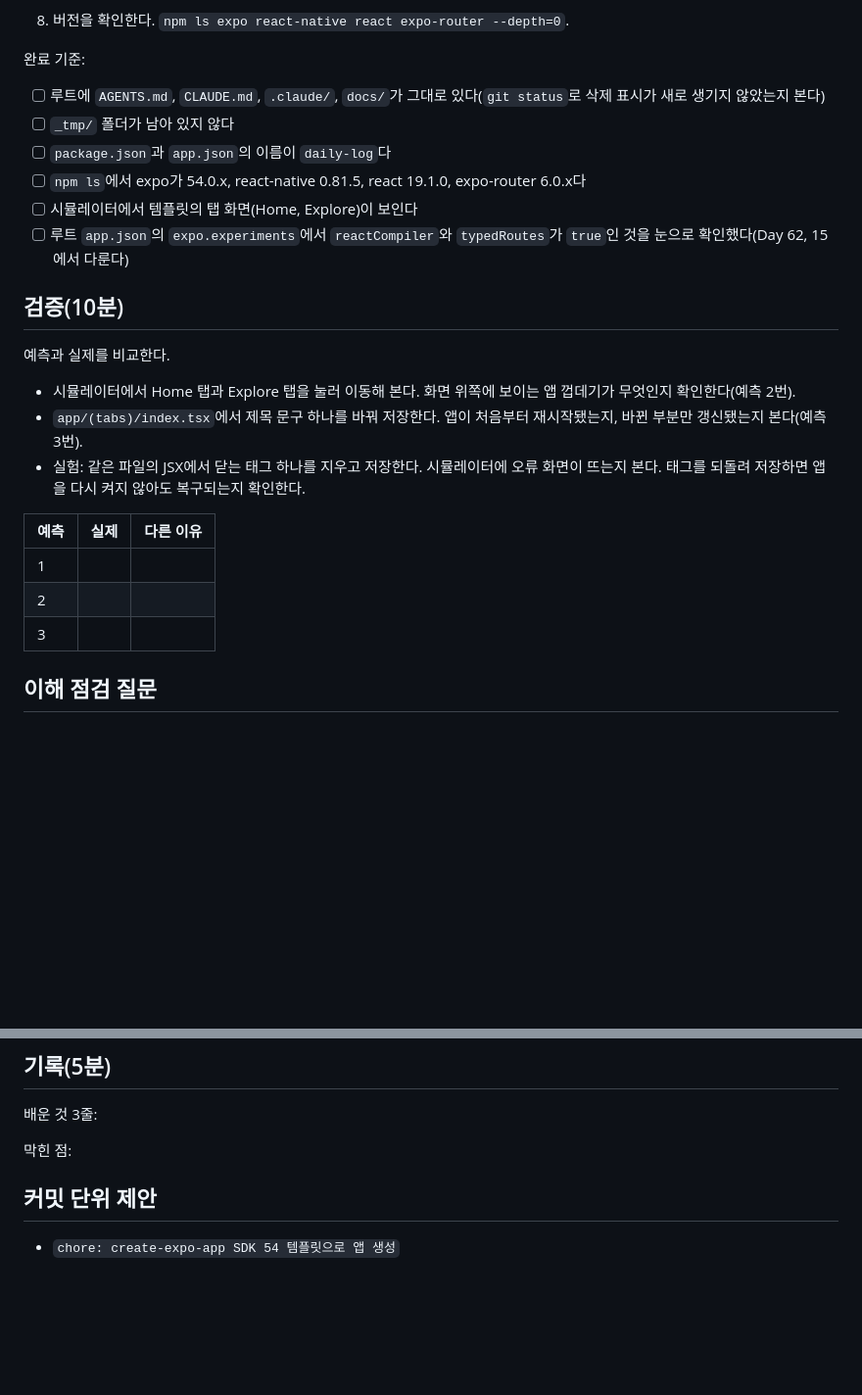
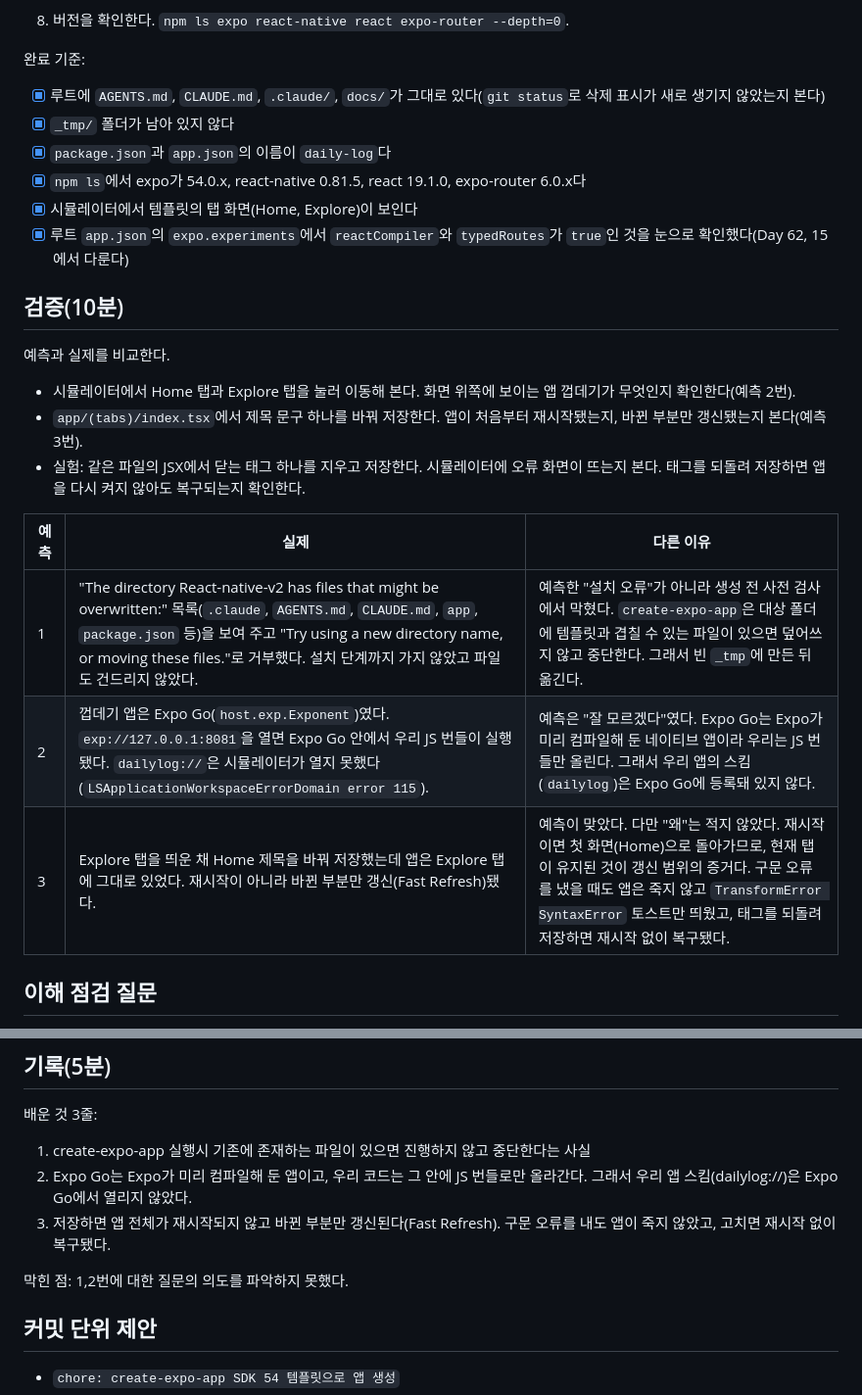
Before and after one commit to HA-SEUNG-JEONG/React-native-v2, a Markdown page: docs/study/day-01.md, 2 parts joined by grey strips. Shown at 98% size. Rendered like a GitHub page; blank space fills up the shorter version.

Commit message:
docs: Day 1 예측 대조와 학습 기록 작성
예측과 실제 실행 결과를 비교해 틀린 이유를 남겨야 재복습 때
어디서 막혔는지 바로 알 수 있어서 예측 표와 기록 절을 채움.

Co-Authored-By: Claude Sonnet 5.5 <noreply@anthropic.com>

```diff
--- a/docs/study/day-01.md
+++ b/docs/study/day-01.md
@@ -53,12 +53,14 @@ Daily Log의 출발점인 빈 Expo 앱을 루트에 만든다. 오늘은 화면
 
 완료 기준:
 
-- [ ] 루트에 `AGENTS.md`, `CLAUDE.md`, `.claude/`, `docs/`가 그대로 있다(`git status`로 삭제 표시가 새로 생기지 않았는지 본다)
-- [ ] `_tmp/` 폴더가 남아 있지 않다
-- [ ] `package.json`과 `app.json`의 이름이 `daily-log`다
-- [ ] `npm ls`에서 expo가 54.0.x, react-native 0.81.5, react 19.1.0, expo-router 6.0.x다
-- [ ] 시뮬레이터에서 템플릿의 탭 화면(Home, Explore)이 보인다
-- [ ] 루트 `app.json`의 `expo.experiments`에서 `reactCompiler`와 `typedRoutes`가 `true`인 것을 눈으로 확인했다(Day 62, 15에서 다룬다)
+
+
+- [x] 루트에 `AGENTS.md`, `CLAUDE.md`, `.claude/`, `docs/`가 그대로 있다(`git status`로 삭제 표시가 새로 생기지 않았는지 본다)
+- [x] `_tmp/` 폴더가 남아 있지 않다
+- [x] `package.json`과 `app.json`의 이름이 `daily-log`다
+- [x] `npm ls`에서 expo가 54.0.x, react-native 0.81.5, react 19.1.0, expo-router 6.0.x다
+- [x] 시뮬레이터에서 템플릿의 탭 화면(Home, Explore)이 보인다
+- [x] 루트 `app.json`의 `expo.experiments`에서 `reactCompiler`와 `typedRoutes`가 `true`인 것을 눈으로 확인했다(Day 62, 15에서 다룬다)
 
 ## 검증(10분)
 
@@ -71,9 +73,9 @@ Daily Log의 출발점인 빈 Expo 앱을 루트에 만든다. 오늘은 화면
 
 | 예측  | 실제  | 다른 이유 |
 | --- | --- | ----- |
-| 1   |     |       |
-| 2   |     |       |
-| 3   |     |       |
+| 1   | "The directory React-native-v2 has files that might be overwritten:" 목록(`.claude`, `AGENTS.md`, `CLAUDE.md`, `app`, `package.json` 등)을 보여 주고 "Try using a new directory name, or moving these files."로 거부했다. 설치 단계까지 가지 않았고 파일도 건드리지 않았다. | 예측한 "설치 오류"가 아니라 생성 전 사전 검사에서 막혔다. `create-expo-app`은 대상 폴더에 템플릿과 겹칠 수 있는 파일이 있으면 덮어쓰지 않고 중단한다. 그래서 빈 `_tmp`에 만든 뒤 옮긴다. |
+| 2   | 껍데기 앱은 Expo Go(`host.exp.Exponent`)였다. `exp://127.0.0.1:8081`을 열면 Expo Go 안에서 우리 JS 번들이 실행됐다. `dailylog://`은 시뮬레이터가 열지 못했다(`LSApplicationWorkspaceErrorDomain error 115`). | 예측은 "잘 모르겠다"였다. Expo Go는 Expo가 미리 컴파일해 둔 네이티브 앱이라 우리는 JS 번들만 올린다. 그래서 우리 앱의 스킴(`dailylog`)은 Expo Go에 등록돼 있지 않다. |
+| 3   | Explore 탭을 띄운 채 Home 제목을 바꿔 저장했는데 앱은 Explore 탭에 그대로 있었다. 재시작이 아니라 바뀐 부분만 갱신(Fast Refresh)됐다. | 예측이 맞았다. 다만 "왜"는 적지 않았다. 재시작이면 첫 화면(Home)으로 돌아가므로, 현재 탭이 유지된 것이 갱신 범위의 증거다. 구문 오류를 냈을 때도 앱은 죽지 않고 `TransformError SyntaxError` 토스트만 띄웠고, 태그를 되돌려 저장하면 재시작 없이 복구됐다. |
 
 
 ## 이해 점검 질문
@@ -95,7 +97,11 @@ Daily Log의 출발점인 빈 Expo 앱을 루트에 만든다. 오늘은 화면
 
 배운 것 3줄:
 
-막힌 점:
+1. create-expo-app 실행시 기존에 존재하는 파일이 있으면 진행하지 않고 중단한다는 사실
+2. Expo Go는 Expo가 미리 컴파일해 둔 앱이고, 우리 코드는 그 안에 JS 번들로만 올라간다. 그래서 우리 앱 스킴(dailylog://)은 Expo Go에서 열리지 않았다.
+3. 저장하면 앱 전체가 재시작되지 않고 바뀐 부분만 갱신된다(Fast Refresh). 구문 오류를 내도 앱이 죽지 않았고, 고치면 재시작 없이 복구됐다.
+
+막힌 점: 1,2번에 대한 질문의 의도를 파악하지 못했다.
 
 ## 커밋 단위 제안
 
```
Also changed, not shown: other parts of docs/study/day-01.md (+1 -1 lines).
